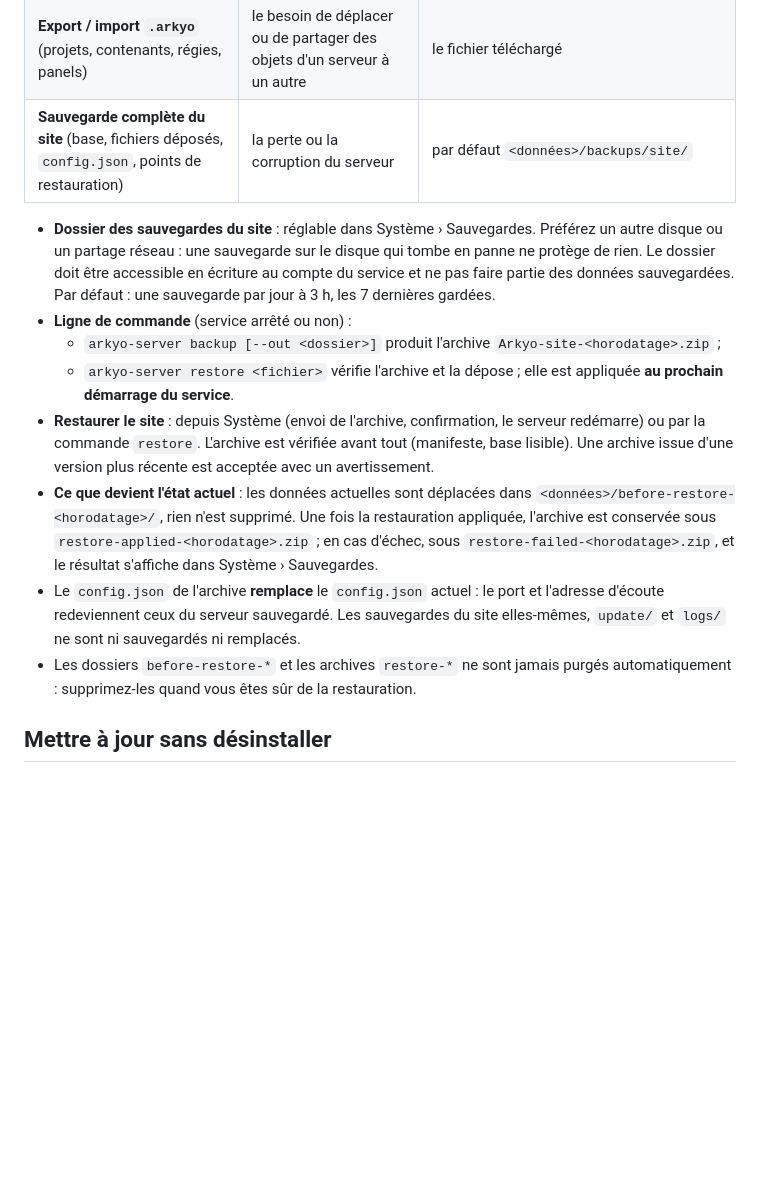
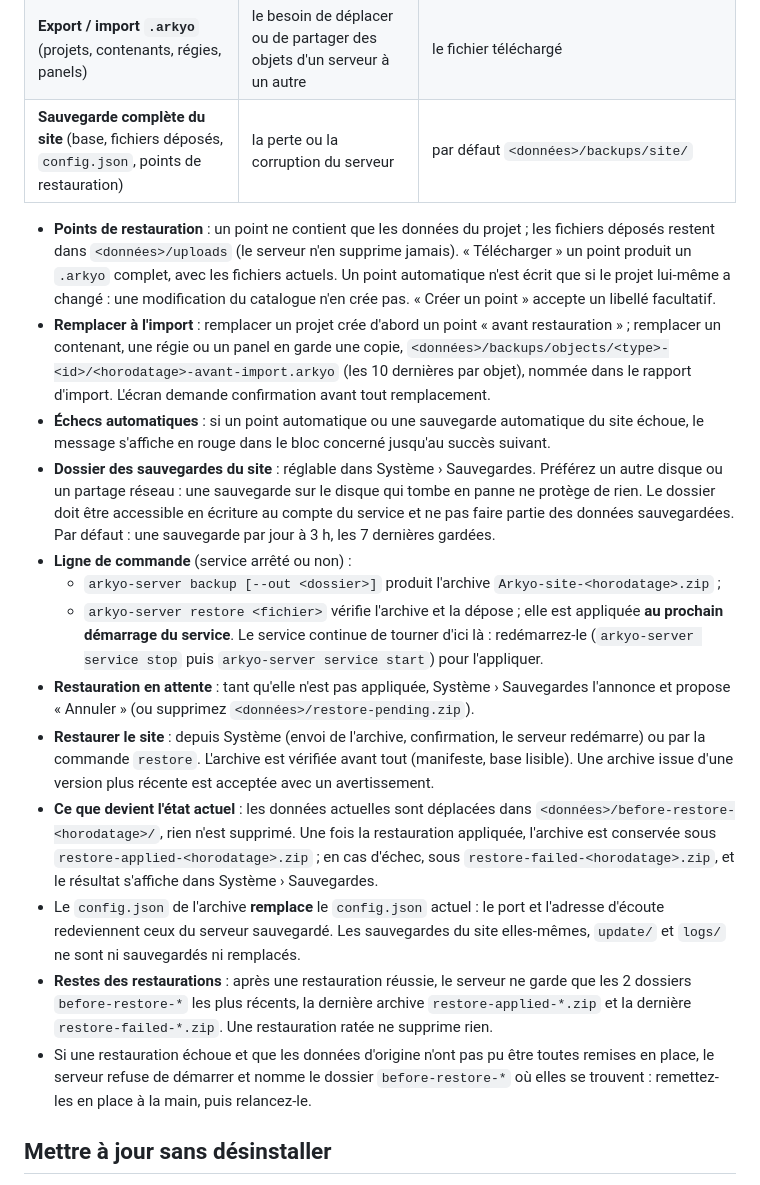
Before and after one commit to DamienP2/arkyo-server, a Markdown page: docs/INSTALL.md, the part around the change. Drawn GitHub-style; blank space fills up the shorter version.

Commit message:
docs: points sans fichiers, copies de sécurité d'import, restauration en attente, purge des restes
Co-Authored-By: Claude Opus 5.5 <noreply@anthropic.com>

```diff
--- a/docs/INSTALL.md
+++ b/docs/INSTALL.md
@@ -122,14 +122,19 @@ Trois mécanismes, dans **Administration › Système › Sauvegardes**, protèg
 | **Export / import `.arkyo`** (projets, contenants, régies, panels) | le besoin de déplacer ou de partager des objets d'un serveur à un autre | le fichier téléchargé |
 | **Sauvegarde complète du site** (base, fichiers déposés, `config.json`, points de restauration) | la perte ou la corruption du serveur | par défaut `<données>/backups/site/` |
 
+- **Points de restauration** : un point ne contient que les données du projet ; les fichiers déposés restent dans `<données>/uploads` (le serveur n'en supprime jamais). « Télécharger » un point produit un `.arkyo` complet, avec les fichiers actuels. Un point automatique n'est écrit que si le projet lui-même a changé : une modification du catalogue n'en crée pas. « Créer un point » accepte un libellé facultatif.
+- **Remplacer à l'import** : remplacer un projet crée d'abord un point « avant restauration » ; remplacer un contenant, une régie ou un panel en garde une copie, `<données>/backups/objects/<type>-<id>/<horodatage>-avant-import.arkyo` (les 10 dernières par objet), nommée dans le rapport d'import. L'écran demande confirmation avant tout remplacement.
+- **Échecs automatiques** : si un point automatique ou une sauvegarde automatique du site échoue, le message s'affiche en rouge dans le bloc concerné jusqu'au succès suivant.
 - **Dossier des sauvegardes du site** : réglable dans Système › Sauvegardes. Préférez un autre disque ou un partage réseau : une sauvegarde sur le disque qui tombe en panne ne protège de rien. Le dossier doit être accessible en écriture au compte du service et ne pas faire partie des données sauvegardées. Par défaut : une sauvegarde par jour à 3 h, les 7 dernières gardées.
 - **Ligne de commande** (service arrêté ou non) :
   - `arkyo-server backup [--out <dossier>]` produit l'archive `Arkyo-site-<horodatage>.zip` ;
-  - `arkyo-server restore <fichier>` vérifie l'archive et la dépose ; elle est appliquée **au prochain démarrage du service**.
+  - `arkyo-server restore <fichier>` vérifie l'archive et la dépose ; elle est appliquée **au prochain démarrage du service**. Le service continue de tourner d'ici là : redémarrez-le (`arkyo-server service stop` puis `arkyo-server service start`) pour l'appliquer.
+- **Restauration en attente** : tant qu'elle n'est pas appliquée, Système › Sauvegardes l'annonce et propose « Annuler » (ou supprimez `<données>/restore-pending.zip`).
 - **Restaurer le site** : depuis Système (envoi de l'archive, confirmation, le serveur redémarre) ou par la commande `restore`. L'archive est vérifiée avant tout (manifeste, base lisible). Une archive issue d'une version plus récente est acceptée avec un avertissement.
 - **Ce que devient l'état actuel** : les données actuelles sont déplacées dans `<données>/before-restore-<horodatage>/`, rien n'est supprimé. Une fois la restauration appliquée, l'archive est conservée sous `restore-applied-<horodatage>.zip` ; en cas d'échec, sous `restore-failed-<horodatage>.zip`, et le résultat s'affiche dans Système › Sauvegardes.
 - Le `config.json` de l'archive **remplace** le `config.json` actuel : le port et l'adresse d'écoute redeviennent ceux du serveur sauvegardé. Les sauvegardes du site elles-mêmes, `update/` et `logs/` ne sont ni sauvegardés ni remplacés.
-- Les dossiers `before-restore-*` et les archives `restore-*` ne sont jamais purgés automatiquement : supprimez-les quand vous êtes sûr de la restauration.
+- **Restes des restaurations** : après une restauration réussie, le serveur ne garde que les 2 dossiers `before-restore-*` les plus récents, la dernière archive `restore-applied-*.zip` et la dernière `restore-failed-*.zip`. Une restauration ratée ne supprime rien.
+- Si une restauration échoue et que les données d'origine n'ont pas pu être toutes remises en place, le serveur refuse de démarrer et nomme le dossier `before-restore-*` où elles se trouvent : remettez-les en place à la main, puis relancez-le.
 
 ## Mettre à jour sans désinstaller
 
```
Also changed, not shown: docs/ARCHITECTURE.md (+5 -3 lines).
